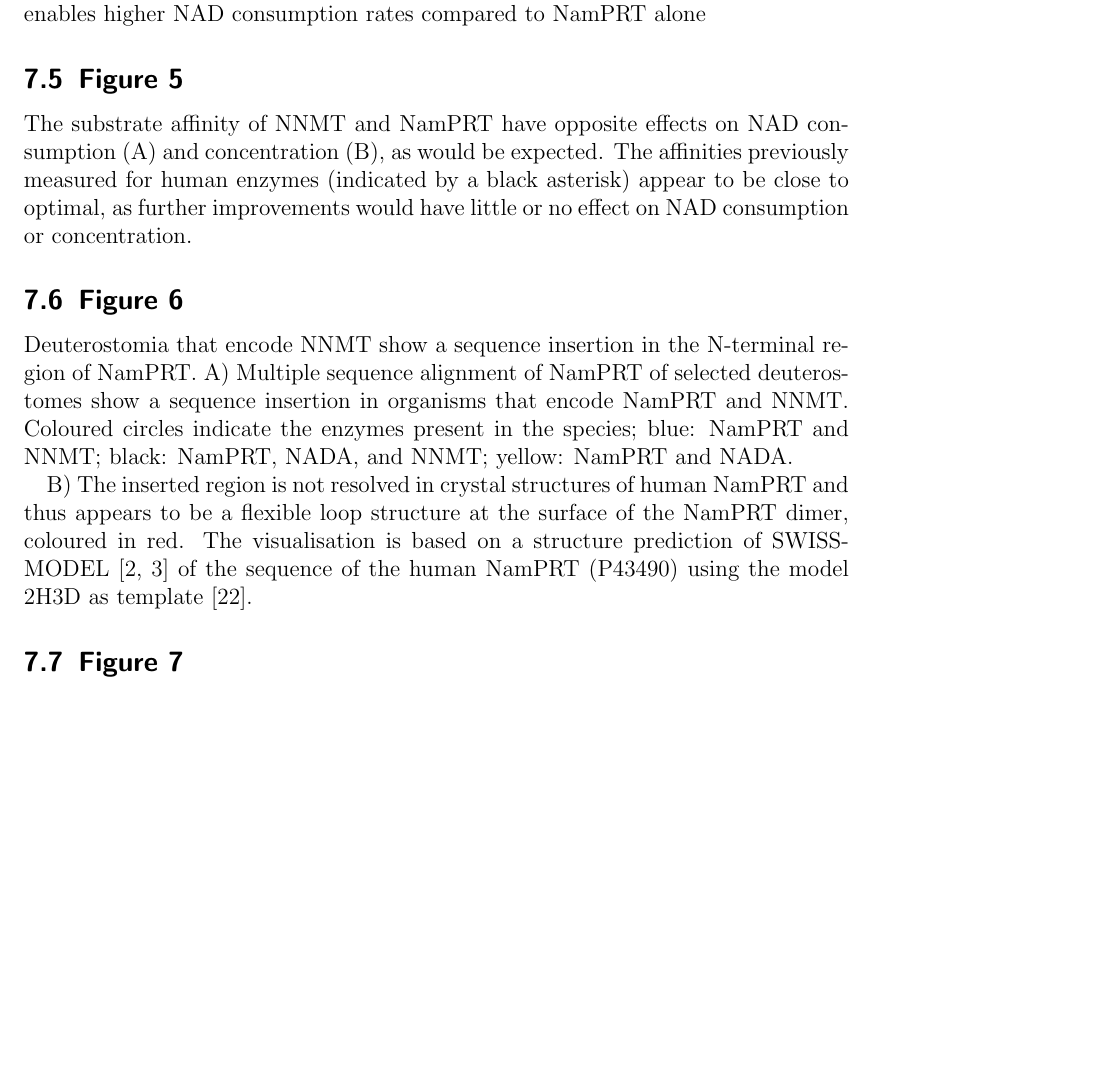
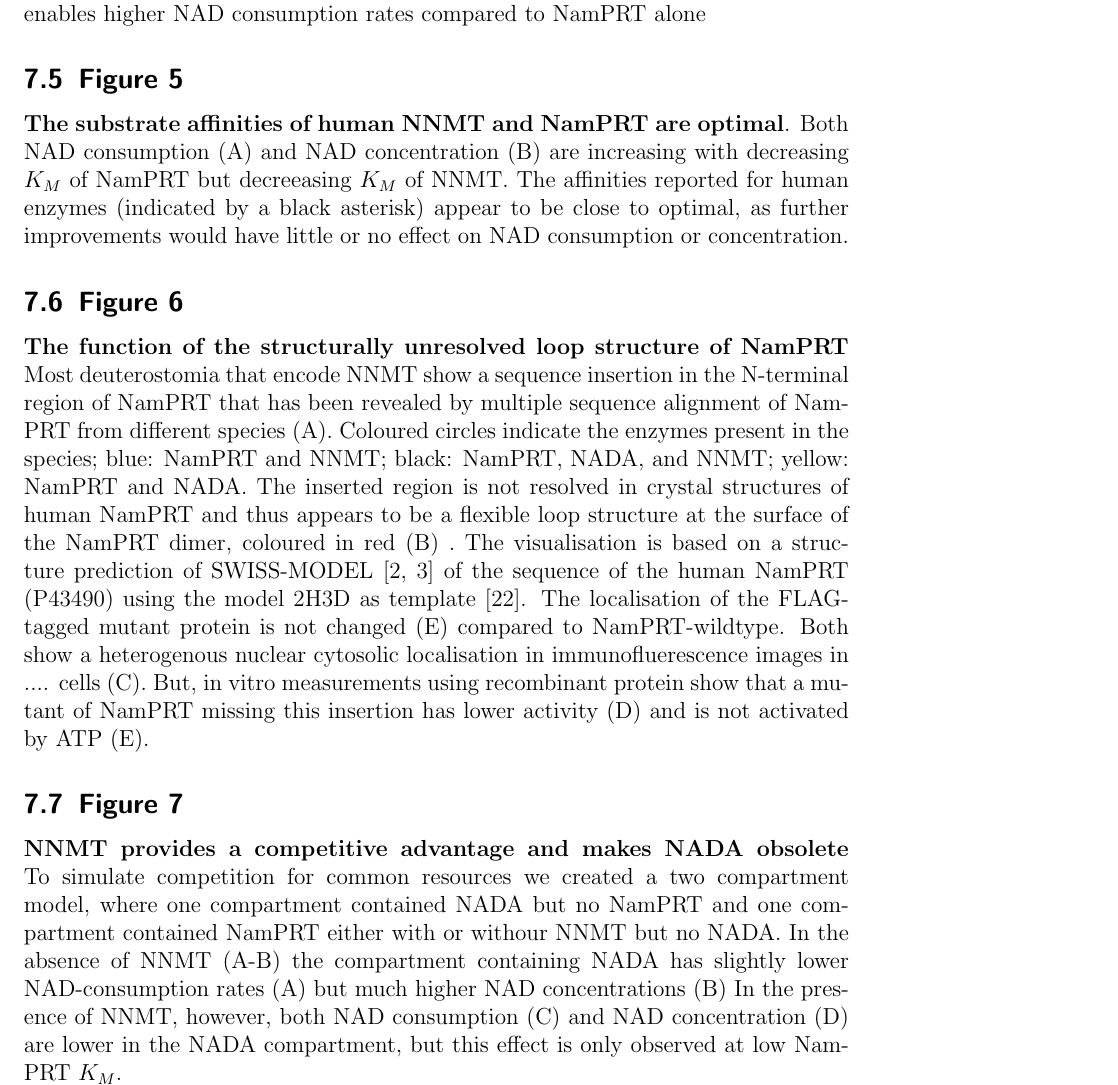
Before and after one commit to MathiasZiegler/literature, a LaTeX document (latex/manuscript.tex, which reads latex/figurelegends.tex): part of page 10 of 13, cut so that both start at the same text, the shorter picture padded with empty space. Compiled offline with pdfLaTeX.

Commit message:
first draft figure legends

```diff
--- a/latex/figurelegends.tex
+++ b/latex/figurelegends.tex
@@ -26,14 +26,11 @@ For the recycling of Nam, two different pathways exist. The pathway found in yea
 
 \subsection{Figure 5}
 
-The substrate affinity of NNMT and NamPRT have opposite effects on NAD consumption (A) and concentration (B), as would be expected. The affinities previously measured for human enzymes (indicated by a black asterisk) appear to be close to optimal, as further improvements would have little or no effect on NAD consumption or concentration.
+\textbf{The substrate affinities of human NNMT and NamPRT are optimal}. Both  NAD consumption (A) and NAD concentration (B) are increasing with decreasing $K_M$ of NamPRT but decreeasing $K_M$ of NNMT. The affinities reported for human enzymes (indicated by a black asterisk) appear to be close to optimal, as further improvements would have little or no effect on NAD consumption or concentration.
 
 \subsection{Figure 6}
 
-Deuterostomia that encode NNMT show a sequence insertion in the N-terminal region of NamPRT. A) Multiple sequence alignment of NamPRT of selected deuterostomes show a sequence insertion in organisms that encode NamPRT and NNMT. Coloured circles indicate the enzymes present in the species; blue: NamPRT and NNMT; black: NamPRT, NADA, and NNMT; yellow: NamPRT and NADA.
-
-B) The inserted region is not resolved in crystal structures of human NamPRT and thus appears to be a flexible loop structure at the surface of the NamPRT dimer, coloured in red. The visualisation is based on a structure prediction of SWISS-MODEL \cite{Arnold2006,Biasini2014} of the sequence of the human NamPRT (P43490) using the model 2H3D as template \cite{Wang2006}.
-
-
+\textbf{The function of the structurally unresolved loop structure of NamPRT} Most deuterostomia that encode NNMT show a sequence insertion in the N-terminal region of NamPRT that has been revealed by multiple sequence alignment of NamPRT from different species (A). Coloured circles indicate the enzymes present in the species; blue: NamPRT and NNMT; black: NamPRT, NADA, and NNMT; yellow: NamPRT and NADA. The inserted region is not resolved in crystal structures of human NamPRT and thus appears to be a flexible loop structure at the surface of the NamPRT dimer, coloured in red  (B) . The visualisation is based on a structure prediction of SWISS-MODEL \cite{Arnold2006,Biasini2014} of the sequence of the human NamPRT (P43490) using the model 2H3D as template \cite{Wang2006}.  The localisation of the FLAG-tagged mutant protein is not changed (E) compared to NamPRT-wildtype. Both show a heterogenous nuclear cytosolic localisation in immunofluerescence images in .... cells (C). But, in vitro measurements using recombinant protein show  that a mutant of NamPRT missing this insertion has lower activity (D)  and is not activated by ATP (E).
 
 \subsection{Figure 7}
+\textbf{NNMT provides a competitive advantage and makes NADA obsolete} To simulate competition for common resources we created a two compartment model, where one compartment contained NADA but no NamPRT and one compartment contained NamPRT either with or withour NNMT but no NADA. In the absence of NNMT (A-B) the compartment containing NADA has slightly lower NAD-consumption rates (A) but much higher NAD concentrations (B)  In the presence of NNMT, however, both NAD consumption (C) and NAD concentration (D) are lower in the NADA compartment, but this effect is only observed at low NamPRT $K_M$.
```
